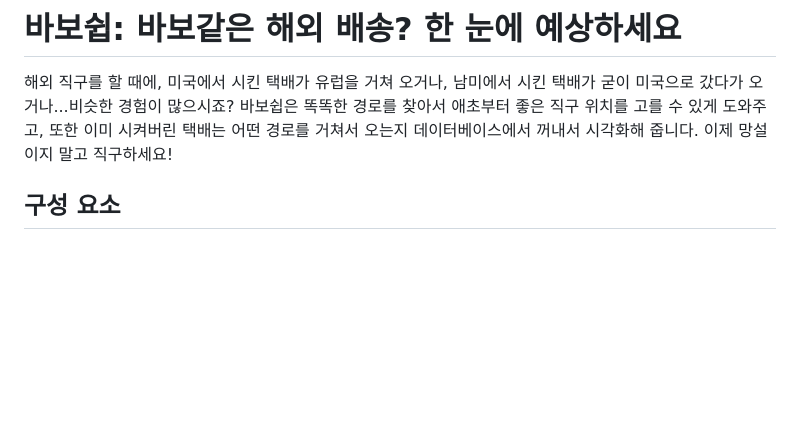
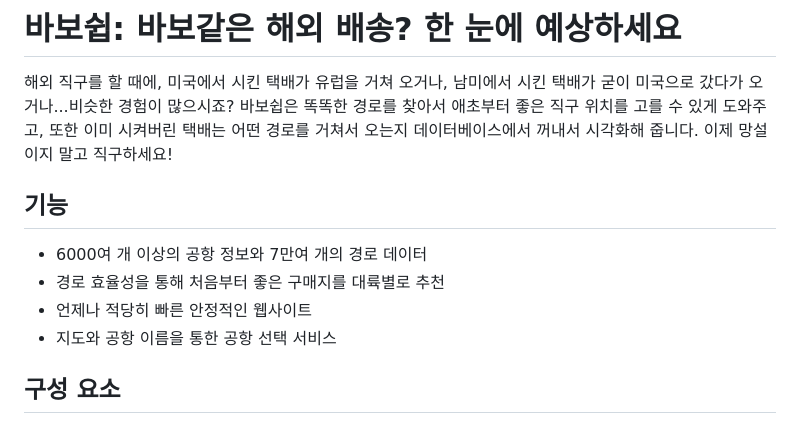
Before and after one commit to gg582/baboship, a Markdown page: README.md, the part around the change. Rendered like a GitHub page; blank space fills up the shorter version.

Commit message:
Enhance README with features and components section
Added features section detailing airport and route data, recommendations, and website performance.

```diff
--- a/README.md
+++ b/README.md
@@ -3,6 +3,13 @@
 해외 직구를 할 때에, 미국에서 시킨 택배가 유럽을 거쳐 오거나, 남미에서 시킨 택배가 굳이 미국으로 갔다가 오거나...비슷한 경험이 많으시죠?
 바보쉽은 똑똑한 경로를 찾아서 애초부터 좋은 직구 위치를 고를 수 있게 도와주고, 또한 이미 시켜버린 택배는 어떤 경로를 거쳐서 오는지 데이터베이스에서 꺼내서 시각화해 줍니다.
 이제 망설이지 말고 직구하세요!
+
+## 기능
+
+- 6000여 개 이상의 공항 정보와 7만여 개의 경로 데이터
+- 경로 효율성을 통해 처음부터 좋은 구매지를 대륙별로 추천
+- 언제나 적당히 빠른 안정적인 웹사이트
+- 지도와 공항 이름을 통한 공항 선택 서비스
 
 ## 구성 요소
 
```
